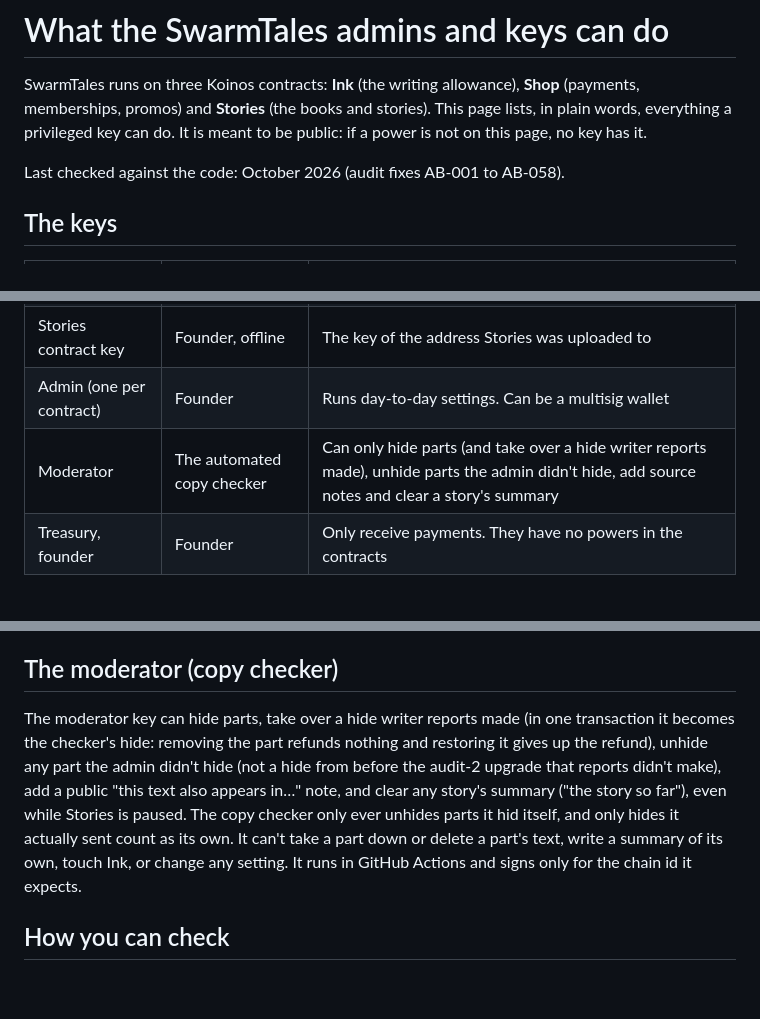
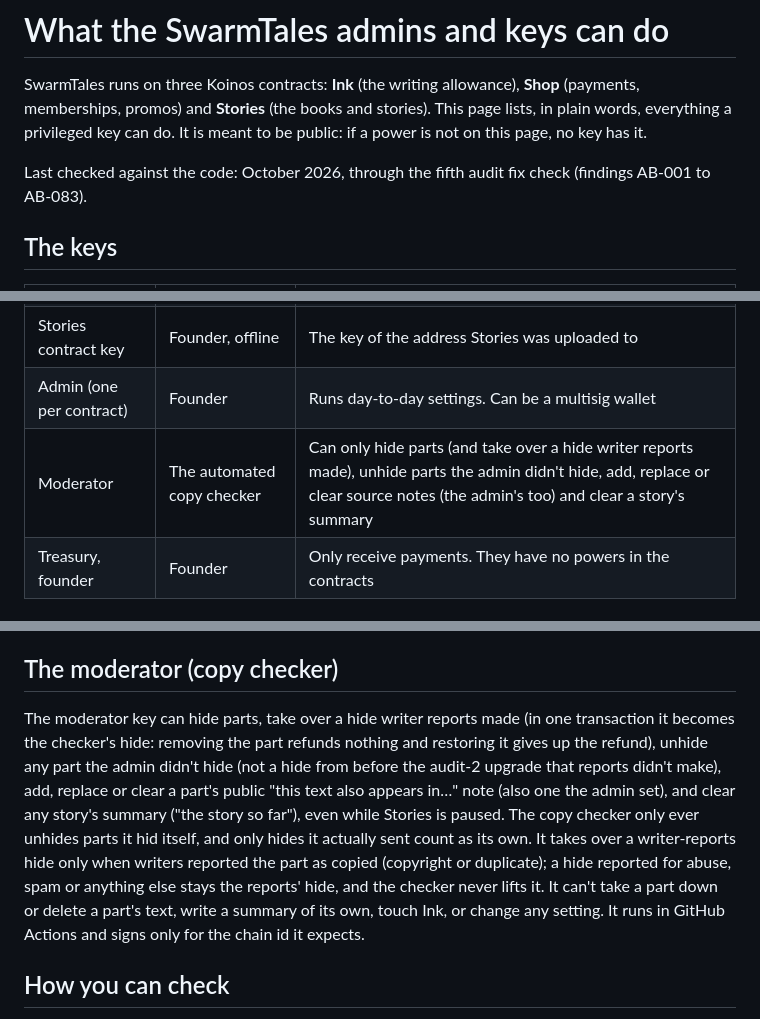
Before and after one commit to bawcejawn/Swarmtales, a Markdown page: docs/ADMIN_POWERS.md, 3 parts joined by grey strips. Rendered like a GitHub page; blank space fills up the shorter version.

```diff
--- a/docs/ADMIN_POWERS.md
+++ b/docs/ADMIN_POWERS.md
@@ -2,7 +2,7 @@
 
 SwarmTales runs on three Koinos contracts: **Ink** (the writing allowance), **Shop** (payments, memberships, promos) and **Stories** (the books and stories). This page lists, in plain words, everything a privileged key can do. It is meant to be public: if a power is not on this page, no key has it.
 
-Last checked against the code: October 2026 (audit fixes AB-001 to AB-058).
+Last checked against the code: October 2026, through the fifth audit fix check (findings AB-001 to AB-083).
 
 ## The keys
 
@@ -12,7 +12,7 @@ Last checked against the code: October 2026 (audit fixes AB-001 to AB-058).
 | Shop contract key | Founder, offline | The key of the address Shop was uploaded to |
 | Stories contract key | Founder, offline | The key of the address Stories was uploaded to |
 | Admin (one per contract) | Founder | Runs day-to-day settings. Can be a multisig wallet |
-| Moderator | The automated copy checker | Can only hide parts (and take over a hide writer reports made), unhide parts the admin didn't hide, add source notes and clear a story's summary |
+| Moderator | The automated copy checker | Can only hide parts (and take over a hide writer reports made), unhide parts the admin didn't hide, add, replace or clear source notes (the admin's too) and clear a story's summary |
 | Treasury, founder | Founder | Only receive payments. They have no powers in the contracts |
 
 ## Contract keys: the strongest power
@@ -71,7 +71,7 @@ The Stories admin **cannot** mint or burn Ink, refund outside the rules, or fina
 
 ## The moderator (copy checker)
 
-The moderator key can hide parts, take over a hide writer reports made (in one transaction it becomes the checker's hide: removing the part refunds nothing and restoring it gives up the refund), unhide any part the admin didn't hide (not a hide from before the audit-2 upgrade that reports didn't make), add a public "this text also appears in…" note, and clear any story's summary ("the story so far"), even while Stories is paused. The copy checker only ever unhides parts it hid itself, and only hides it actually sent count as its own. It can't take a part down or delete a part's text, write a summary of its own, touch Ink, or change any setting. It runs in GitHub Actions and signs only for the chain id it expects.
+The moderator key can hide parts, take over a hide writer reports made (in one transaction it becomes the checker's hide: removing the part refunds nothing and restoring it gives up the refund), unhide any part the admin didn't hide (not a hide from before the audit-2 upgrade that reports didn't make), add, replace or clear a part's public "this text also appears in…" note (also one the admin set), and clear any story's summary ("the story so far"), even while Stories is paused. The copy checker only ever unhides parts it hid itself, and only hides it actually sent count as its own. It takes over a writer-reports hide only when writers reported the part as copied (copyright or duplicate); a hide reported for abuse, spam or anything else stays the reports' hide, and the checker never lifts it. It can't take a part down or delete a part's text, write a summary of its own, touch Ink, or change any setting. It runs in GitHub Actions and signs only for the chain id it expects.
 
 ## How you can check
 
```
Also changed, not shown: docs/COPY_CHECKER_SEARCH.md (+13 -3 lines), docs/TESTNET_UPGRADE_AUDIT2.md (+24 -5 lines).
